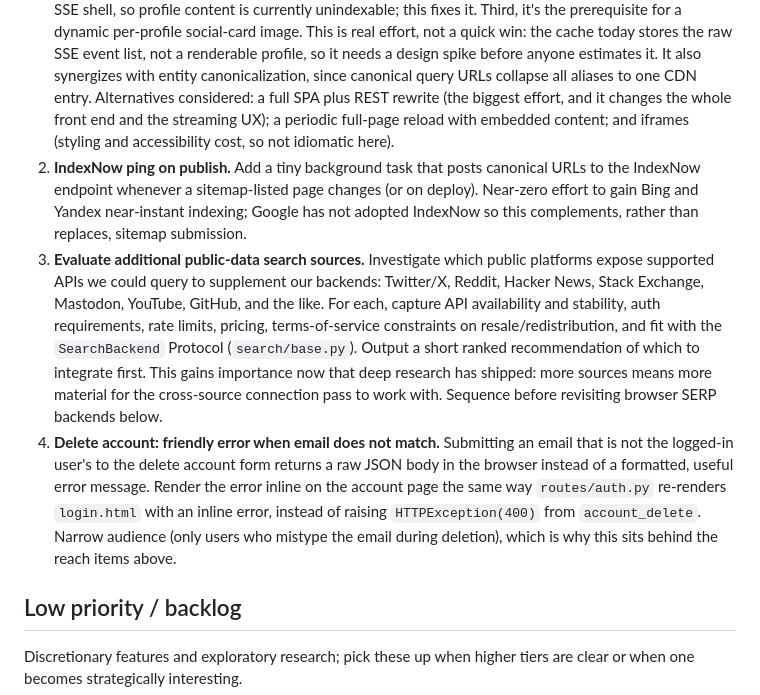
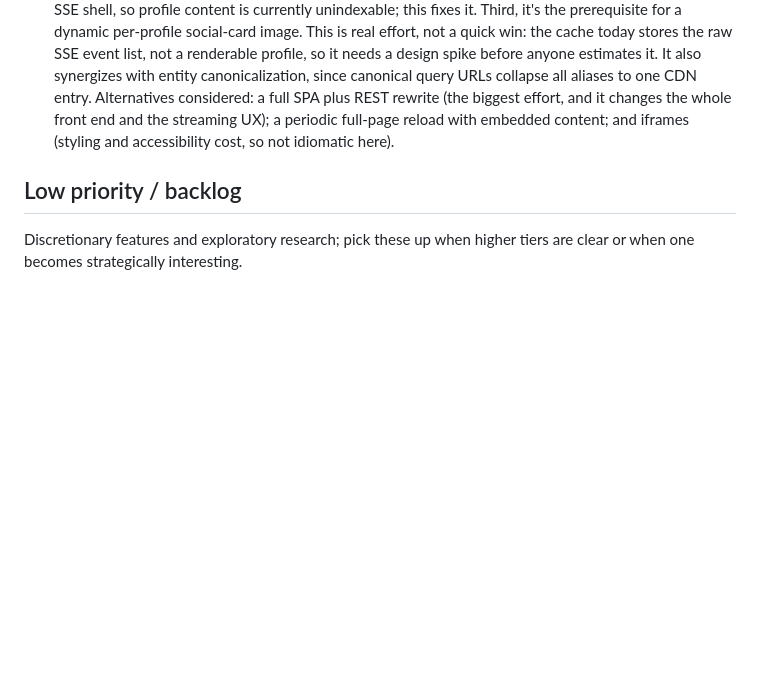
Before and after one commit to douglasryanadams/odin, a Markdown page: TODO.md, the part around the change. GitHub-like rendering; blank space fills up the shorter version.

Commit message:
Drop stale TODO items already resolved or declined
Delete account friendly error shipped in PR 75. IndexNow ping and the
source evaluation memo were declined in review on PRs 78 and 76, so
they are not open work; remove all three from the Medium tier.

```diff
--- a/TODO.md
+++ b/TODO.md
@@ -15,9 +15,6 @@ With deep research shipped, this pass re-ranks the backlog: several cheap, high-
 Browser SERP backends (Google/Bing via Playwright, or a paid SERP API) remain deferred in the backlog; revisit only if Brave plus Wikipedia coverage falls short.
 
 1. **SSE→HTTP hybrid cacheable result endpoint (scale lever).** Keep SSE for live (cold) runs, so the streaming research-log UX stays. But also add a plain cacheable `GET` that returns the finished profile (JSON or pre-rendered HTML) with `Cache-Control`/`ETag`, populated from the same Valkey cache. The front end tries the fast endpoint first and falls back to SSE on a cold query. Three benefits justify the cost. First, browser and CDN can serve known queries with no server work at all — a latency and scale win on a single, un-autoscaled host. Second, today a crawler sees only an empty "Researching…" SSE shell, so profile content is currently unindexable; this fixes it. Third, it's the prerequisite for a dynamic per-profile social-card image. This is real effort, not a quick win: the cache today stores the raw SSE event list, not a renderable profile, so it needs a design spike before anyone estimates it. It also synergizes with entity canonicalization, since canonical query URLs collapse all aliases to one CDN entry. Alternatives considered: a full SPA plus REST rewrite (the biggest effort, and it changes the whole front end and the streaming UX); a periodic full-page reload with embedded content; and iframes (styling and accessibility cost, so not idiomatic here).
-2. **IndexNow ping on publish.** Add a tiny background task that posts canonical URLs to the IndexNow endpoint whenever a sitemap-listed page changes (or on deploy). Near-zero effort to gain Bing and Yandex near-instant indexing; Google has not adopted IndexNow so this complements, rather than replaces, sitemap submission.
-3. **Evaluate additional public-data search sources.** Investigate which public platforms expose supported APIs we could query to supplement our backends: Twitter/X, Reddit, Hacker News, Stack Exchange, Mastodon, YouTube, GitHub, and the like. For each, capture API availability and stability, auth requirements, rate limits, pricing, terms-of-service constraints on resale/redistribution, and fit with the `SearchBackend` Protocol (`search/base.py`). Output a short ranked recommendation of which to integrate first. This gains importance now that deep research has shipped: more sources means more material for the cross-source connection pass to work with. Sequence before revisiting browser SERP backends below.
-4. **Delete account: friendly error when email does not match.** Submitting an email that is not the logged-in user's to the delete account form returns a raw JSON body in the browser instead of a formatted, useful error message. Render the error inline on the account page the same way `routes/auth.py` re-renders `login.html` with an inline error, instead of raising `HTTPException(400)` from `account_delete`. Narrow audience (only users who mistype the email during deletion), which is why this sits behind the reach items above.
 
 ## Low priority / backlog
 
```
